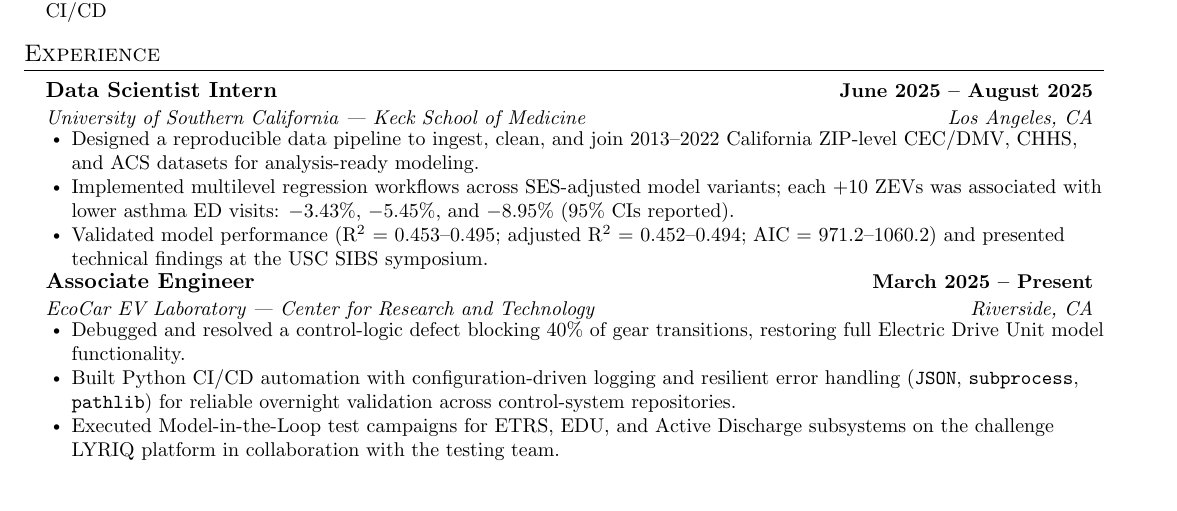
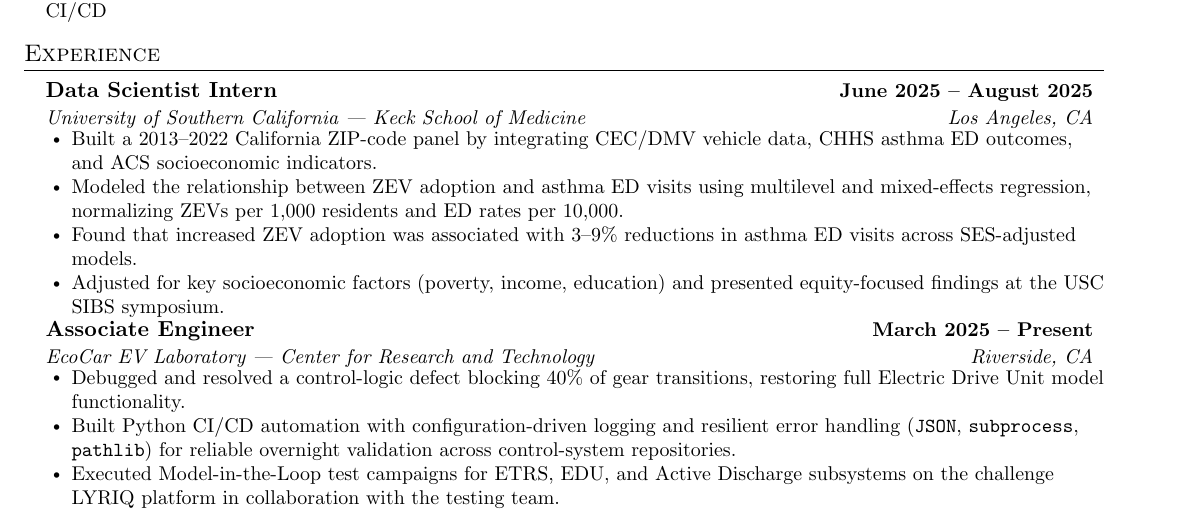
Before and after one commit to jgarc826/Project, a LaTeX CV (resume_swe.tex): part of the page, cut so that both start at the same text, the shorter picture padded with empty space. Compiled offline with pdfLaTeX.

Commit message:
Rewrite USC bullets to preferred quantified format
Co-authored-by: Jessy Garcia <jgarc826@users.noreply.github.com>

```diff
--- a/resume_swe.tex
+++ b/resume_swe.tex
@@ -105,9 +105,10 @@
       {Data Scientist Intern}{June 2025 -- August 2025}
       {University of Southern California | Keck School of Medicine}{Los Angeles, CA}
       \resumeItemListStart
-        \resumeItem{Designed a reproducible data pipeline to ingest, clean, and join 2013--2022 California ZIP-level CEC/DMV, CHHS, and ACS datasets for analysis-ready modeling.}
-        \resumeItem{Implemented multilevel regression workflows across SES-adjusted model variants; each +10 ZEVs was associated with lower asthma ED visits: \(-3.43\%\), \(-5.45\%\), and \(-8.95\%\) (95\% CIs reported).}
-        \resumeItem{Validated model performance (R\textsuperscript{2} = 0.453--0.495; adjusted R\textsuperscript{2} = 0.452--0.494; AIC = 971.2--1060.2) and presented technical findings at the USC SIBS symposium.}
+        \resumeItem{Built a 2013--2022 California ZIP-code panel by integrating CEC/DMV vehicle data, CHHS asthma ED outcomes, and ACS socioeconomic indicators.}
+        \resumeItem{Modeled the relationship between ZEV adoption and asthma ED visits using multilevel and mixed-effects regression, normalizing ZEVs per 1,000 residents and ED rates per 10,000.}
+        \resumeItem{Found that increased ZEV adoption was associated with 3--9\% reductions in asthma ED visits across SES-adjusted models.}
+        \resumeItem{Adjusted for key socioeconomic factors (poverty, income, education) and presented equity-focused findings at the USC SIBS symposium.}
       \resumeItemListEnd
 
     \resumeSubheading
```
